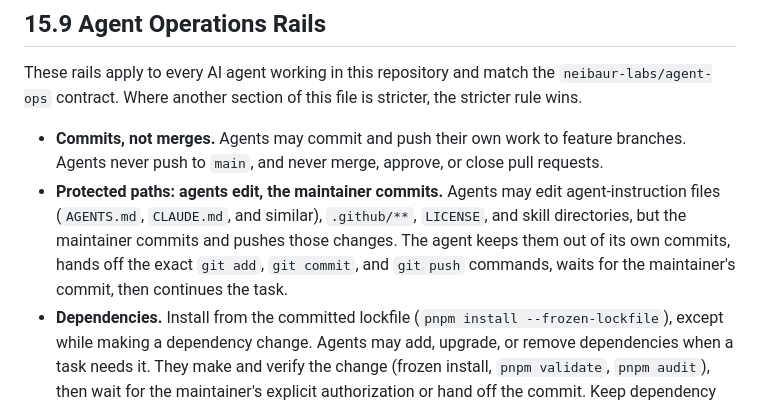
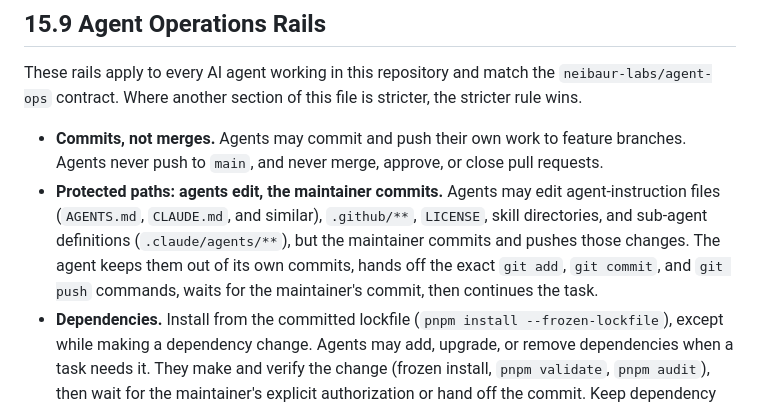
Before and after one commit to neibaur/100daydash.blog, a Markdown page: AGENTS.md, the part around the change. GitHub-like rendering.

Commit message:
docs(agents): protect sub-agent definitions like skills (#223)
A sub-agent definition sets an agent's instructions, tools and model.

So .claude/agents/** joins the protected paths (neibaur-labs/agent-ops#83).

Co-authored-by: Isaac Neibaur <21347801+neibaur@users.noreply.github.com>
Co-authored-by: Claude Opus 5.5 <noreply@anthropic.com>

```diff
--- a/AGENTS.md
+++ b/AGENTS.md
@@ -1576,10 +1576,11 @@ stricter, the stricter rule wins.
   requests.
 - **Protected paths: agents edit, the maintainer commits.** Agents may edit
   agent-instruction files (`AGENTS.md`, `CLAUDE.md`, and similar), `.github/**`,
-  `LICENSE`, and skill directories, but the maintainer commits and pushes those
-  changes. The agent keeps them out of its own commits, hands off the exact
-  `git add`, `git commit`, and `git push` commands, waits for the maintainer's
-  commit, then continues the task.
+  `LICENSE`, skill directories, and sub-agent definitions (`.claude/agents/**`),
+  but the maintainer commits and pushes those changes. The agent keeps them out
+  of its own commits, hands off the exact `git add`, `git commit`, and
+  `git push` commands, waits for the maintainer's commit, then continues the
+  task.
 - **Dependencies.** Install from the committed lockfile
   (`pnpm install --frozen-lockfile`), except while making a dependency change.
   Agents may add, upgrade, or remove dependencies when a task needs it. They
```
